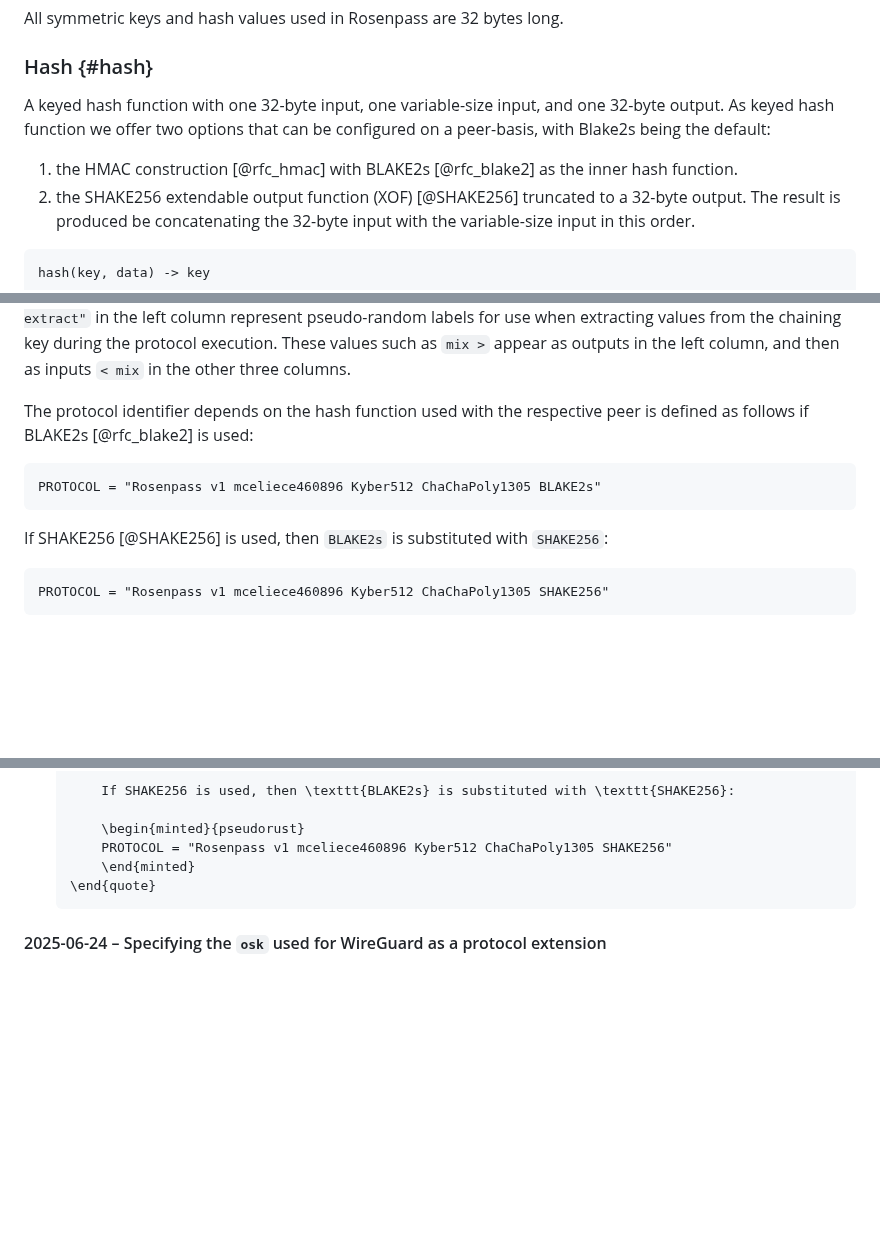
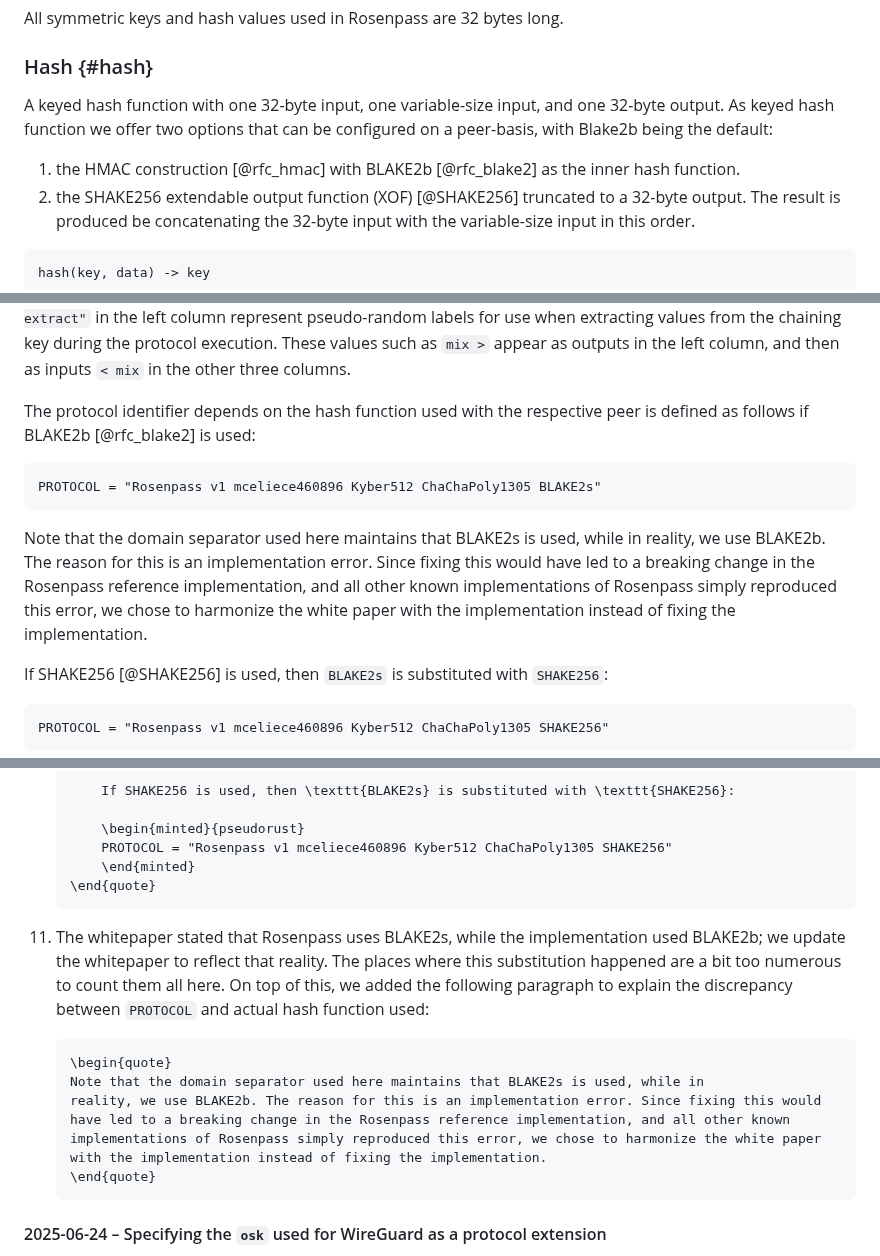
Before and after one commit to rosenpass/rosenpass, a Markdown page: papers/whitepaper.md, 3 parts joined by grey strips. GitHub-like rendering; blank space fills up the shorter version.

Commit message:
fix(whitepaper): Inconsistency between implementation and whitepaper about blake2s/blake2b usage

````diff
--- a/papers/whitepaper.md
+++ b/papers/whitepaper.md
@@ -68,9 +68,9 @@ All symmetric keys and hash values used in Rosenpass are 32 bytes long.
 
 ### Hash {#hash}
 
-A keyed hash function with one 32-byte input, one variable-size input, and one 32-byte output. As keyed hash function we offer two options that can be configured on a peer-basis, with Blake2s being the default:
+A keyed hash function with one 32-byte input, one variable-size input, and one 32-byte output. As keyed hash function we offer two options that can be configured on a peer-basis, with Blake2b being the default:
 
-1. the HMAC construction [@rfc_hmac] with BLAKE2s [@rfc_blake2] as the inner hash function.
+1. the HMAC construction [@rfc_hmac] with BLAKE2b [@rfc_blake2] as the inner hash function.
 2. the SHAKE256 extendable output function (XOF) [@SHAKE256] truncated to a 32-byte output. The result is produced be concatenating the 32-byte input with the variable-size input in this order.
 
 ```pseudorust
@@ -278,11 +278,13 @@ Using one hash function for multiple purposes can cause real-world security issu
 
 Each tree node $\circ{}$ in Figure \ref{img:HashingTree} represents the application of the keyed hash function, using the previous chaining key value as first parameter. The root of the tree is the zero key. In level one, the `PROTOCOL` identifier is applied to the zero key to generate a label unique across cryptographic protocols (unless the same label is deliberately used elsewhere). In level two, purpose identifiers are applied to the protocol label to generate labels to use with each separate hash function application within the Rosenpass protocol. The following layers contain the inputs used in each separate usage of the hash function: Beneath the identifiers `"mac"`, `"cookie"`, `"peer id"`, and `"biscuit additional data"` are hash functions or message authentication codes with a small number of inputs. The second, third, and fourth column in Figure \ref{img:HashingTree} cover the long sequential branch beneath the identifier `"chaining key init"` representing the entire protocol execution, one column for each message processed during the handshake. The leaves beneath `"chaining key extract"` in the left column represent pseudo-random labels for use when extracting values from the chaining key during the protocol execution. These values such as `mix >` appear as outputs in the left column, and then as inputs `< mix` in the other three columns.
 
-The protocol identifier depends on the hash function used with the respective peer is defined as follows if BLAKE2s [@rfc_blake2] is used:
+The protocol identifier depends on the hash function used with the respective peer is defined as follows if BLAKE2b [@rfc_blake2] is used:
 
 ```pseudorust
 PROTOCOL = "Rosenpass v1 mceliece460896 Kyber512 ChaChaPoly1305 BLAKE2s"
 ```
+Note that the domain separator used here maintains that BLAKE2s is used, while in
+reality, we use BLAKE2b. The reason for this is an implementation error. Since fixing this would have led to a breaking change in the Rosenpass reference implementation, and all other known implementations of Rosenpass simply reproduced this error, we chose to harmonize the white paper with the implementation instead of fixing the implementation.
 
 If SHAKE256 [@SHAKE256] is used, then `BLAKE2s` is substituted with `SHAKE256`:
 
@@ -859,6 +863,13 @@ Changes, in particular:
         \begin{minted}{pseudorust}
         PROTOCOL = "Rosenpass v1 mceliece460896 Kyber512 ChaChaPoly1305 SHAKE256"
         \end{minted}
+    \end{quote}
+    ```
+11. The whitepaper stated that Rosenpass uses BLAKE2s, while the implementation used BLAKE2b; we update the whitepaper to reflect that reality. The places where this substitution happened are a bit too numerous to count them all here. On top of this, we added the following paragraph to explain the discrepancy between `PROTOCOL` and actual hash function used:
+    ``` {=tex}
+    \begin{quote}
+    Note that the domain separator used here maintains that BLAKE2s is used, while in
+    reality, we use BLAKE2b. The reason for this is an implementation error. Since fixing this would have led to a breaking change in the Rosenpass reference implementation, and all other known implementations of Rosenpass simply reproduced this error, we chose to harmonize the white paper with the implementation instead of fixing the implementation.
     \end{quote}
     ```
 
````
Also changed, not shown: other parts of papers/whitepaper.md (+4 -2 lines).
